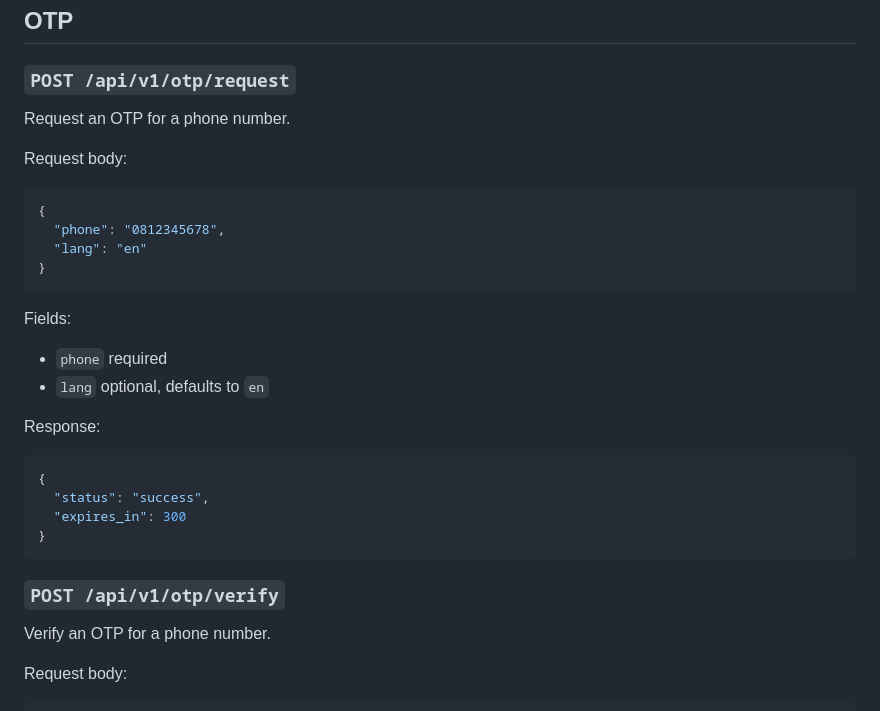
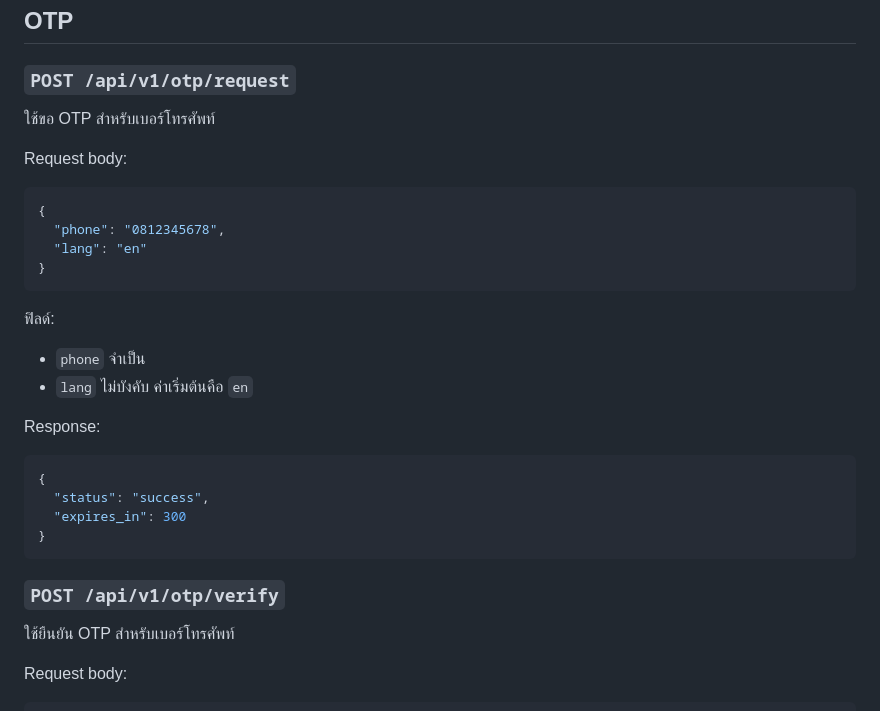
Before and after one commit to ToysssObrien/otp-project, a Markdown page: API.md, the part around one of its changes. Drawn GitHub-style.

````diff
--- a/API.md
+++ b/API.md
@@ -73,7 +73,7 @@ Response:
 
 ### `POST /api/v1/otp/request`
 
-Request an OTP for a phone number.
+ใช้ขอ OTP สำหรับเบอร์โทรศัพท์
 
 Request body:
 
@@ -84,10 +84,10 @@ Request body:
 }
 ```
 
-Fields:
+ฟิลด์:
 
-- `phone` required
-- `lang` optional, defaults to `en`
+- `phone` จำเป็น
+- `lang` ไม่บังคับ ค่าเริ่มต้นคือ `en`
 
 Response:
 
@@ -100,7 +100,7 @@ Response:
 
 ### `POST /api/v1/otp/verify`
 
-Verify an OTP for a phone number.
+ใช้ยืนยัน OTP สำหรับเบอร์โทรศัพท์
 
 Request body:
 
````
Also changed, not shown: other parts of API.md (+57 -57 lines).
